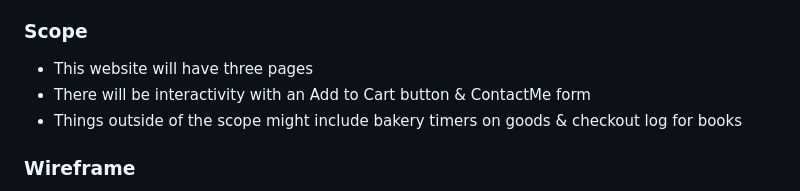
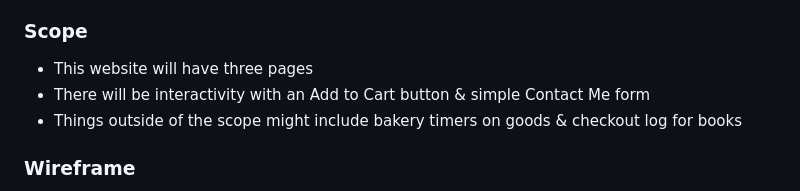
Before and after one commit to clairebear1135/cis-209-group-project, a Markdown page: README.md, the part around the change. GitHub-like rendering.

Commit message:
Update README.md
Updated text and added wireframe

```diff
--- a/README.md
+++ b/README.md
@@ -8,7 +8,7 @@ Nestled beneath the shadow of ancient oaks, The Black Magnolia invites you to es
 
 ### Scope
 - This website will have three pages
-- There will be interactivity with an Add to Cart button & ContactMe form
+- There will be interactivity with an Add to Cart button & simple Contact Me form
 - Things outside of the scope might include bakery timers on goods & checkout log for books
 
 ### Wireframe
```
